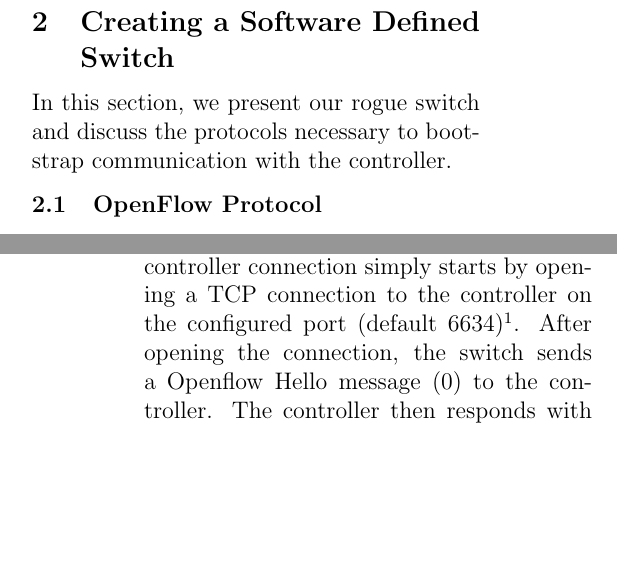
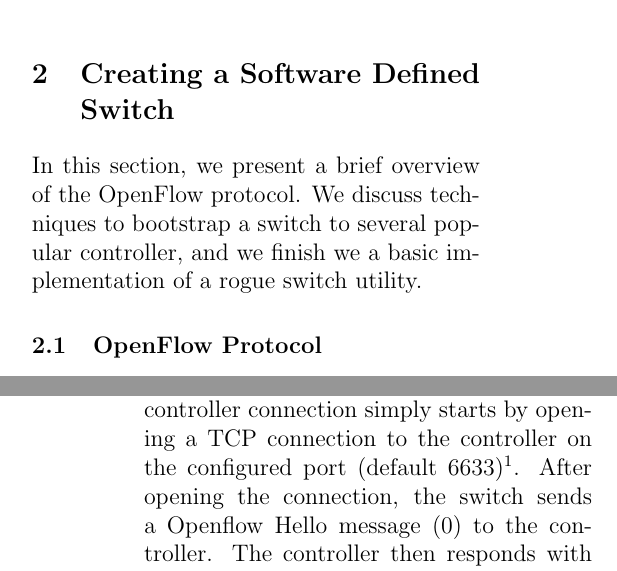
Before and after one commit to archang31/Fake-Switch-Project, a LaTeX paper (report/report.tex, which reads report/fake.tex): two parts of the columns of pages 2 and 3 of 9, joined at a grey line, cut so that both start at the same text, the shorter picture padded with empty space. Compiled offline with pdfLaTeX.

Commit message:
Minor Changes to Fake

```diff
--- a/report/fake.tex
+++ b/report/fake.tex
@@ -1,4 +1,4 @@
-In this section, we present our rogue switch and discuss the protocols necessary to bootstrap communication with the controller.
+In this section, we present a brief overview of the OpenFlow protocol. We discuss techniques to bootstrap a switch to several popular controller, and we finish we a basic implementation of a rogue switch utility.
 
 \subsection {OpenFlow Protocol}
 OpenFlow is the protocol used to communicate between the controller and its switches. An OpenFlow packet header is simply an 8 byte packet with the first byte used to communicate version, the second byte for type, third and fourth byte for message length followed by a four byte Transaction ID (see Figure \ref{fig:protocol}). There are 19 possible types, most of which are of type request (e.g. 16 = Stats Request) with the subsequent reply (e.g. 17 = Stats Reply). There are couple key point to note when dealing with the OpenFlow protocol. First, the transaction ID is used to correlate incoming OpenFlow messages with their appropriate responses much in the same way TCP uses SYN and ACK flags. For example, a features reply will (generally) not be accepted by the controller unless it contains the corresponding transaction ID from the features request. This protocol is also a two-way communication scheme and not simply switch replies to controller request. Several message types, to include packet input events, are switch initiated communications to the controller.
@@ -10,7 +10,7 @@ OpenFlow is the protocol used to communicate between the controller and its swit
 \end{figure}
 
 \subsection {Controller Connection Sequence}
-While the specific initiation sequence varies by controller, there are several required commands to initiate a switch to controller connection.  We specifically tested our rogue switch on the Pox, Ryu and OpenDaylight controllers. Based on our testing and the OpenFlow specifications, we believe all controllers require this small subset of initialization commands but differences might exist based on implementation. The switch to controller connection simply starts by opening a TCP connection to the controller on the configured port (default 6634)\footnote{As previously discussed, there is no authentication for this connection supported by any tested controller except certificate authentication only utilized by OpenVSwitch}.  After opening the connection, the switch sends a Openflow Hello message (0) to the controller. The controller then responds with a Hello message and a Features Request (5) message to which the switch responds with a  Features Reply (6). The controller then sends a Set Config message (9) that does not trigger a reply. Ryu follows this message with a Barrier Request (18), and OpenDaylight follows it with a  Get Config Request (7) to ensure switch configs are set appropriately. OpenDaylight also sends a Flow Modification message (14) to delete any previously installed flows on the switch.
+While the specific initiation sequence varies by controller, there are several required commands to initiate a switch to controller connection.  We specifically tested our rogue switch on the Pox, Ryu and OpenDaylight controllers. Based on our testing and the OpenFlow specifications, we believe all controllers require this small subset of initialization commands but differences might exist based on implementation. The switch to controller connection simply starts by opening a TCP connection to the controller on the configured port (default 6633)\footnote{As previously discussed, there is no authentication for this connection supported by any tested controller except certificate authentication only utilized by OpenVSwitch}.  After opening the connection, the switch sends a Openflow Hello message (0) to the controller. The controller then responds with a Hello message and a Features Request (5) message to which the switch responds with a  Features Reply (6). The controller then sends a Set Config message (9) that does not trigger a reply. Ryu follows this message with a Barrier Request (18), and OpenDaylight follows it with a  Get Config Request (7) to ensure switch configs are set appropriately. OpenDaylight also sends a Flow Modification message (14) to delete any previously installed flows on the switch.
 
 % I'm pretty sure that Pox also sends this flow-mod to delete old stuff - at least, I was observing this yesterday
 
```
